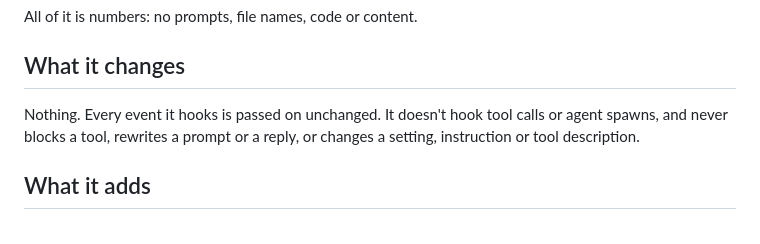
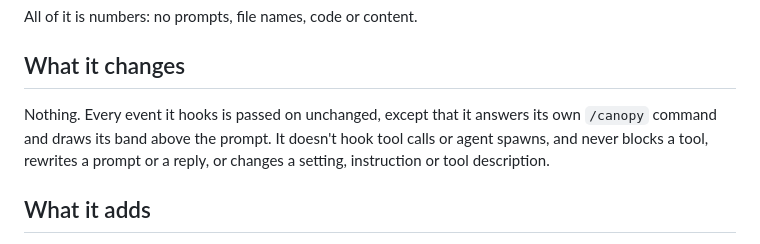
Before and after one commit to jonw09/claude-context-canopy, a Markdown page: PRIVACY.md, the part around the change. Drawn GitHub-style.

```diff
--- a/PRIVACY.md
+++ b/PRIVACY.md
@@ -35,7 +35,7 @@ All of it is numbers: no prompts, file names, code or content.
 
 ## What it changes
 
-Nothing. Every event it hooks is passed on unchanged. It doesn't hook tool calls or agent spawns, and never blocks a tool, rewrites a prompt or a reply, or changes a setting, instruction or tool description.
+Nothing. Every event it hooks is passed on unchanged, except that it answers its own `/canopy` command and draws its band above the prompt. It doesn't hook tool calls or agent spawns, and never blocks a tool, rewrites a prompt or a reply, or changes a setting, instruction or tool description.
 
 ## What it adds
 
```
Also changed, not shown: README.md (+11 -9 lines), docs/DESIGN.md (+4 -4 lines), docs/images/no-limit.png, 4 other files.
